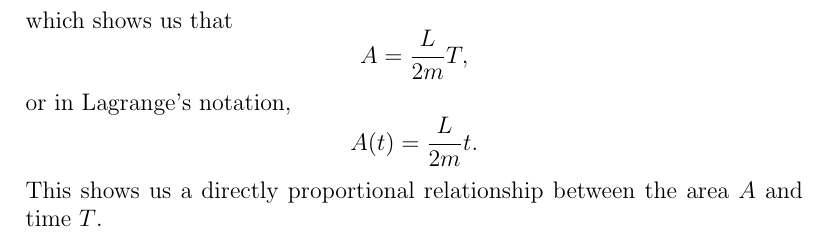
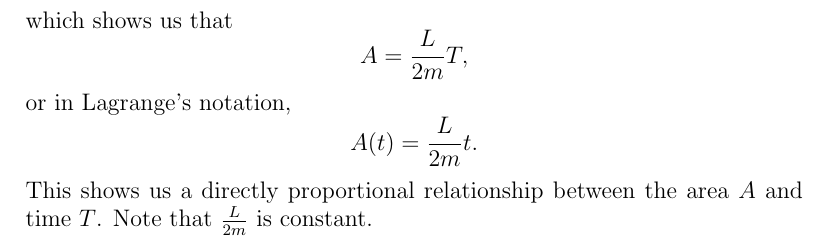
Before and after one commit to derp000/physics-fefo, a LaTeX document (kelper_second.tex): part of page 3 of 3, cut so that both start at the same text. Compiled offline with pdfLaTeX.

Commit message:
add note about L/2m at the end

```diff
--- a/kelper_second.tex
+++ b/kelper_second.tex
@@ -80,6 +80,6 @@ which shows us that
 $$A = \frac{L}{2m} T ,$$
 or in Lagrange's notation,
 $$A(t) = \frac{L}{2m} t .$$
-This shows us a directly proportional relationship between the area $A$ and time $T$.
+This shows us a directly proportional relationship between the area $A$ and time $T$. Note that $\frac{L}{2m}$ is constant.
 
 \end{document}
```
Also changed, not shown: kelper_second.pdf.
